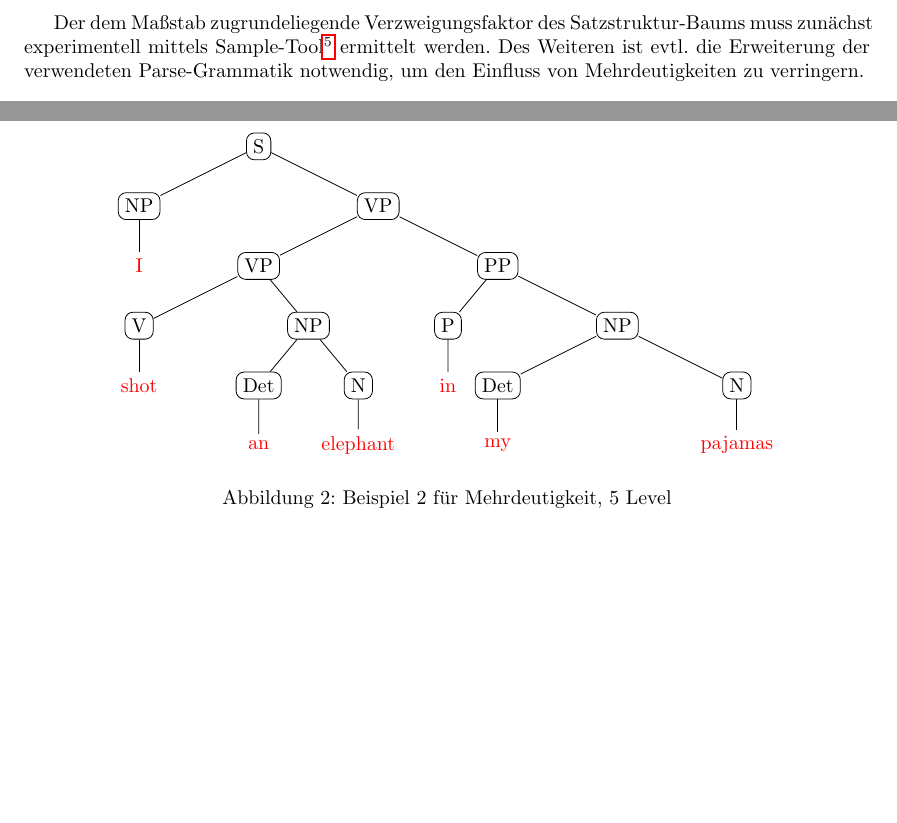
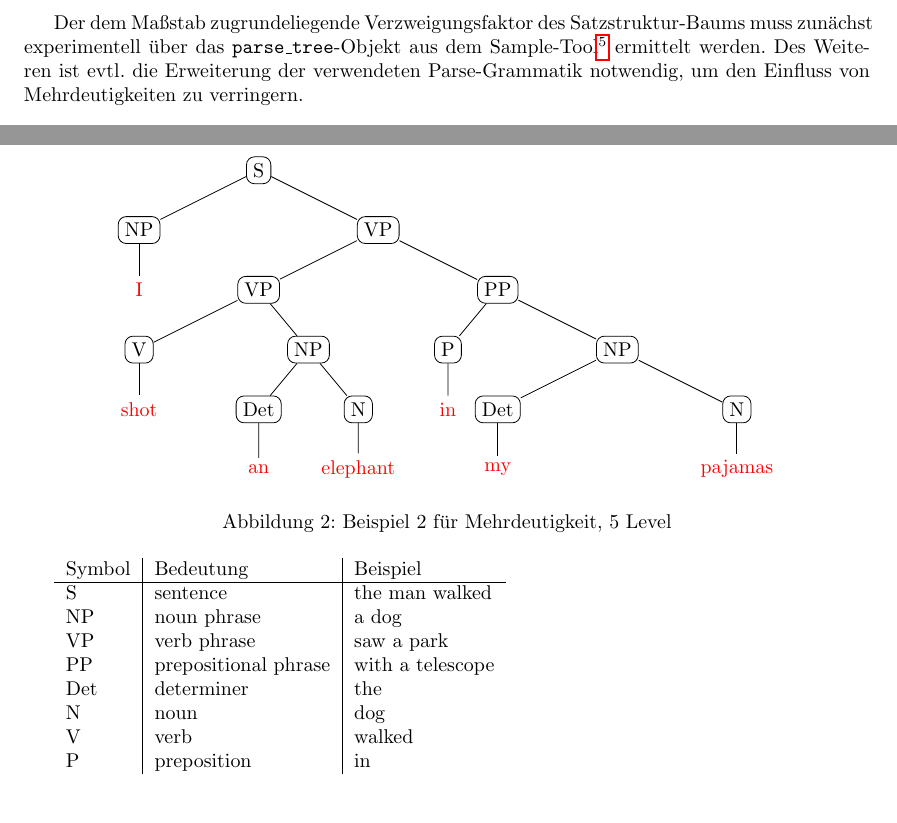
Before and after one commit to Zarnosch/AVaAoMDTV, a LaTeX document (docs/features.tex): two parts of page 3 of 3, joined at a grey line, cut so that both start at the same text. Compiled offline with pdfLaTeX.

Commit message:
moar wurds

```diff
--- a/docs/features.tex
+++ b/docs/features.tex
@@ -136,7 +136,7 @@
 		\end{figure}
 
 		\newpage
-		Der dem Maßstab zugrundeliegende Verzweigungsfaktor des Satzstruktur-Baums muss zunächst experimentell mittels Sample-Tool\footnote{\url{http://devel.cpl.upc.edu/freeling/svn/trunk/src/main/simple_examples/sample.cc}} ermittelt werden. Des Weiteren ist evtl. die Erweiterung der verwendeten Parse-Grammatik notwendig, um den Einfluss von Mehrdeutigkeiten zu verringern.
+		Der dem Maßstab zugrundeliegende Verzweigungsfaktor des Satzstruktur-Baums muss zunächst experimentell über das \texttt{parse\_tree}-Objekt aus dem Sample-Tool\footnote{\url{http://devel.cpl.upc.edu/freeling/svn/trunk/src/main/simple_examples/sample.cc}} ermittelt werden. Des Weiteren ist evtl. die Erweiterung der verwendeten Parse-Grammatik notwendig, um den Einfluss von Mehrdeutigkeiten zu verringern.
 
 	\begin{figure}[h]
 		\centering
@@ -230,4 +230,19 @@
 			\end{tikzpicture}
 			\caption{Beispiel 2 für Mehrdeutigkeit, 5 Level}
 		\end{figure}
+
+	\begin{tabular}{ l|l|l }
+		Symbol & Bedeutung &Beispiel\\
+		\hline
+		S&	sentence	&the man walked\\
+		NP&	noun phrase&	a dog\\
+		VP&	verb phrase&	saw a park\\
+		PP&	prepositional phrase&	with a telescope\\
+		Det&	determiner&	the\\
+		N&	noun&	dog\\
+		V&	verb&	walked\\
+		P&	preposition&	in
+	\end{tabular}
+
+
 \end{document}
```
Also changed, not shown: docs/features.pdf.
